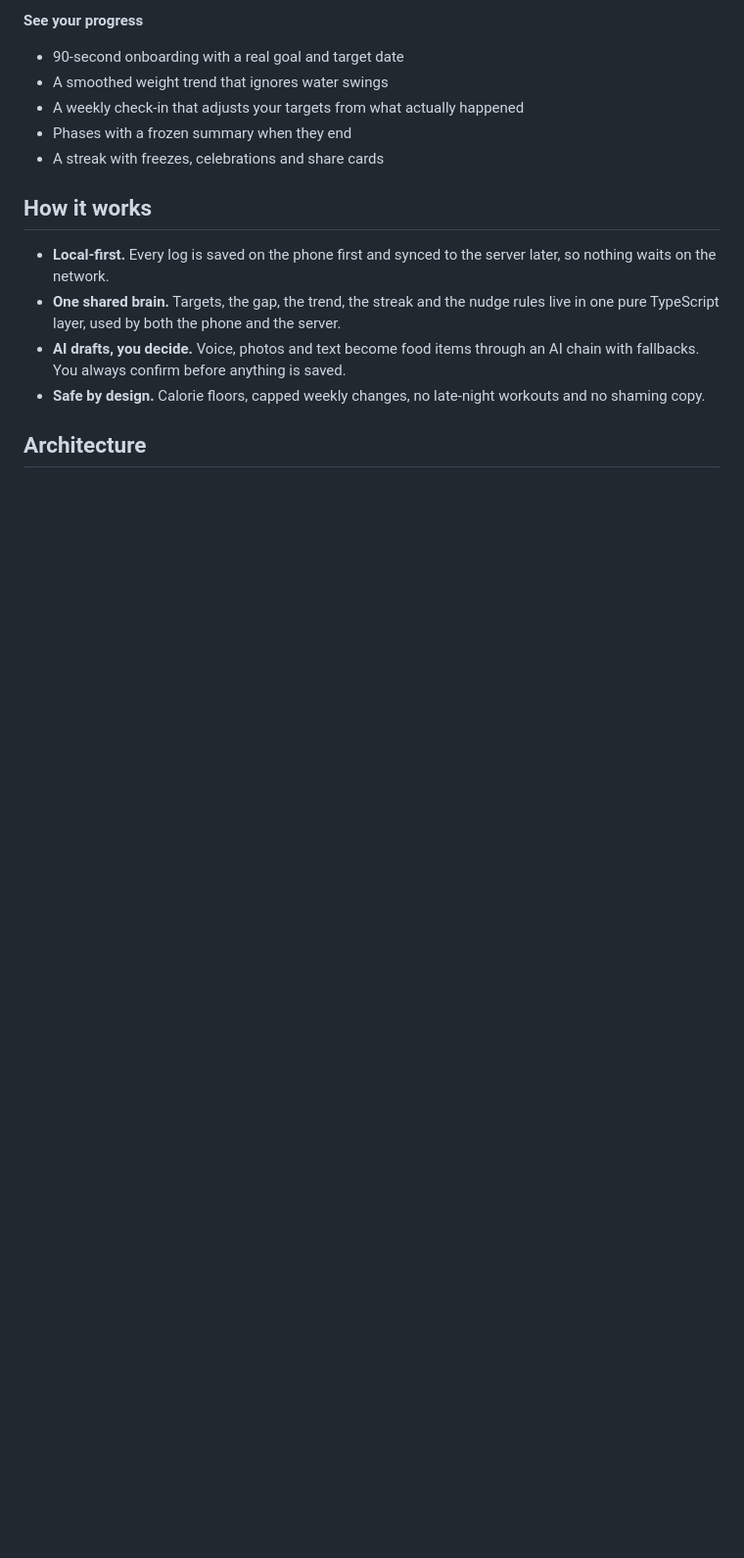
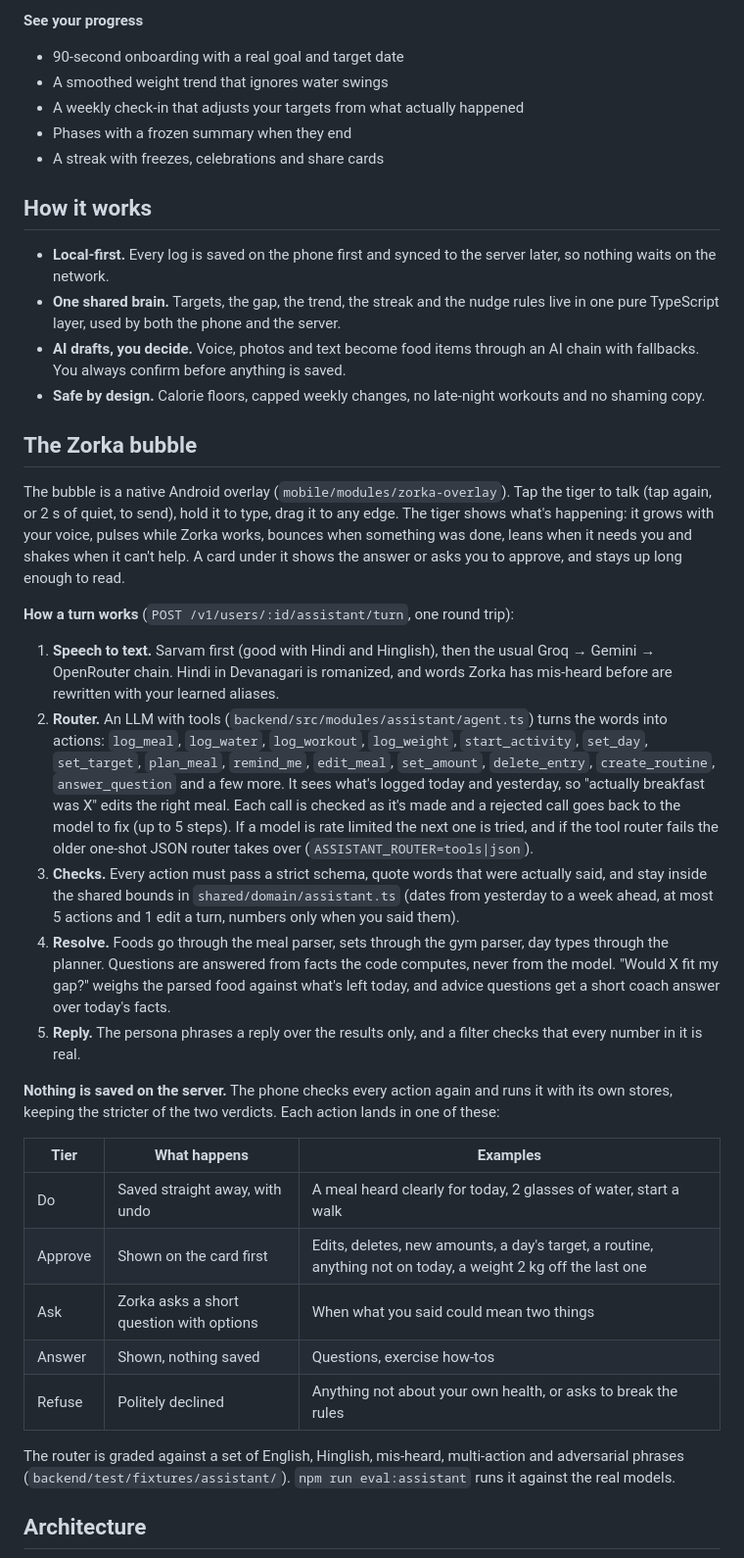
Before and after one commit to taralshah09/zorka, a Markdown page: README.md, the part around one of its changes. Shown at 98% size. Rendered like a GitHub page; blank space fills up the shorter version.

Commit message:
docs: document the Zorka bubble, assistant turn flow and tiers in README

````diff
--- a/README.md
+++ b/README.md
@@ -63,6 +71,45 @@ discipline shapes their whole life into something better.
   always confirm before anything is saved.
 - **Safe by design.** Calorie floors, capped weekly changes, no late-night workouts and no shaming copy.
 
+## The Zorka bubble
+
+The bubble is a native Android overlay (`mobile/modules/zorka-overlay`). Tap the tiger to talk (tap again, or 2 s of
+quiet, to send), hold it to type, drag it to any edge. The tiger shows what's happening: it grows with your voice,
+pulses while Zorka works, bounces when something was done, leans when it needs you and shakes when it can't help. A
+card under it shows the answer or asks you to approve, and stays up long enough to read.
+
+**How a turn works** (`POST /v1/users/:id/assistant/turn`, one round trip):
+
+1. **Speech to text.** Sarvam first (good with Hindi and Hinglish), then the usual Groq → Gemini → OpenRouter chain.
+   Hindi in Devanagari is romanized, and words Zorka has mis-heard before are rewritten with your learned aliases.
+2. **Router.** An LLM with tools (`backend/src/modules/assistant/agent.ts`) turns the words into actions: `log_meal`,
+   `log_water`, `log_workout`, `log_weight`, `start_activity`, `set_day`, `set_target`, `plan_meal`, `remind_me`,
+   `edit_meal`, `set_amount`, `delete_entry`, `create_routine`, `answer_question` and a few more. It sees what's
+   logged today and yesterday, so "actually breakfast was X" edits the right meal. Each call is checked as it's made
+   and a rejected call goes back to the model to fix (up to 5 steps). If a model is rate limited the next one is
+   tried, and if the tool router fails the older one-shot JSON router takes over (`ASSISTANT_ROUTER=tools|json`).
+3. **Checks.** Every action must pass a strict schema, quote words that were actually said, and stay inside the shared
+   bounds in `shared/domain/assistant.ts` (dates from yesterday to a week ahead, at most 5 actions and 1 edit a turn,
+   numbers only when you said them).
+4. **Resolve.** Foods go through the meal parser, sets through the gym parser, day types through the planner.
+   Questions are answered from facts the code computes, never from the model. "Would X fit my gap?" weighs the
+   parsed food against what's left today, and advice questions get a short coach answer over today's facts.
+5. **Reply.** The persona phrases a reply over the results only, and a filter checks that every number in it is real.
+
+**Nothing is saved on the server.** The phone checks every action again and runs it with its own stores, keeping the
+stricter of the two verdicts. Each action lands in one of these:
+
+| Tier | What happens | Examples |
+|---|---|---|
+| Do | Saved straight away, with undo | A meal heard clearly for today, 2 glasses of water, start a walk |
+| Approve | Shown on the card first | Edits, deletes, new amounts, a day's target, a routine, anything not on today, a weight 2 kg off the last one |
+| Ask | Zorka asks a short question with options | When what you said could mean two things |
+| Answer | Shown, nothing saved | Questions, exercise how-tos |
+| Refuse | Politely declined | Anything not about your own health, or asks to break the rules |
+
+The router is graded against a set of English, Hinglish, mis-heard, multi-action and adversarial phrases
+(`backend/test/fixtures/assistant/`). `npm run eval:assistant` runs it against the real models.
+
 ## Architecture
 
 ```mermaid
````
Also changed, not shown: other parts of README.md (+29 -6 lines).
